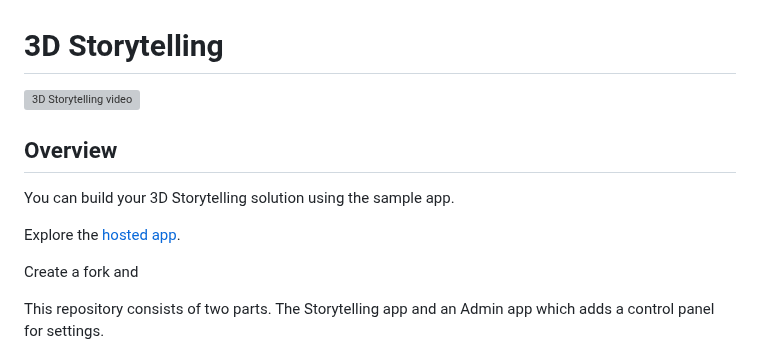
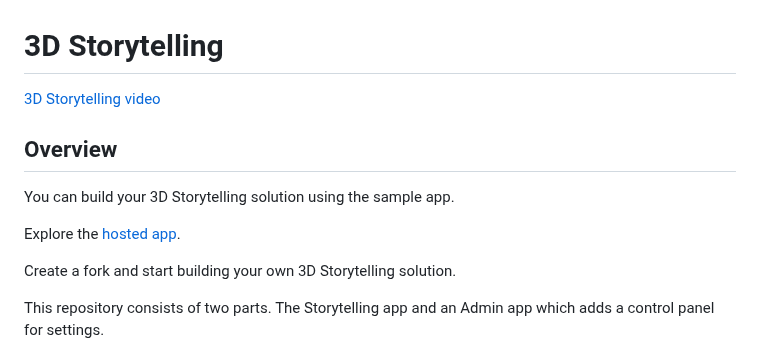
Before and after one commit to googlemaps-samples/js-3d-storytelling, a Markdown page: README.md, the part around the change. Drawn GitHub-style; grey boxes are pictures that could not be loaded.

```diff
--- a/README.md
+++ b/README.md
@@ -1,6 +1,6 @@
 # 3D Storytelling
 
-![3D Storytelling video](https://storage.googleapis.com/3d-solutions-assets/storytelling-1080p-overview.gif)
+[3D Storytelling video](https://storage.googleapis.com/3d-solutions-assets/storytelling-1080p-overview.gif)
 
 
 ## Overview
@@ -9,7 +9,7 @@ You can build your 3D Storytelling solution using the sample app.
 
 Explore the [hosted app](https://js-3d-storytelling-admin-t6a6o7lkja-uc.a.run.app/).
 
-Create a fork and
+Create a fork and start building your own 3D Storytelling solution.
 
 This repository consists of two parts. The Storytelling app and an Admin app which adds a control panel for settings.
 
```
